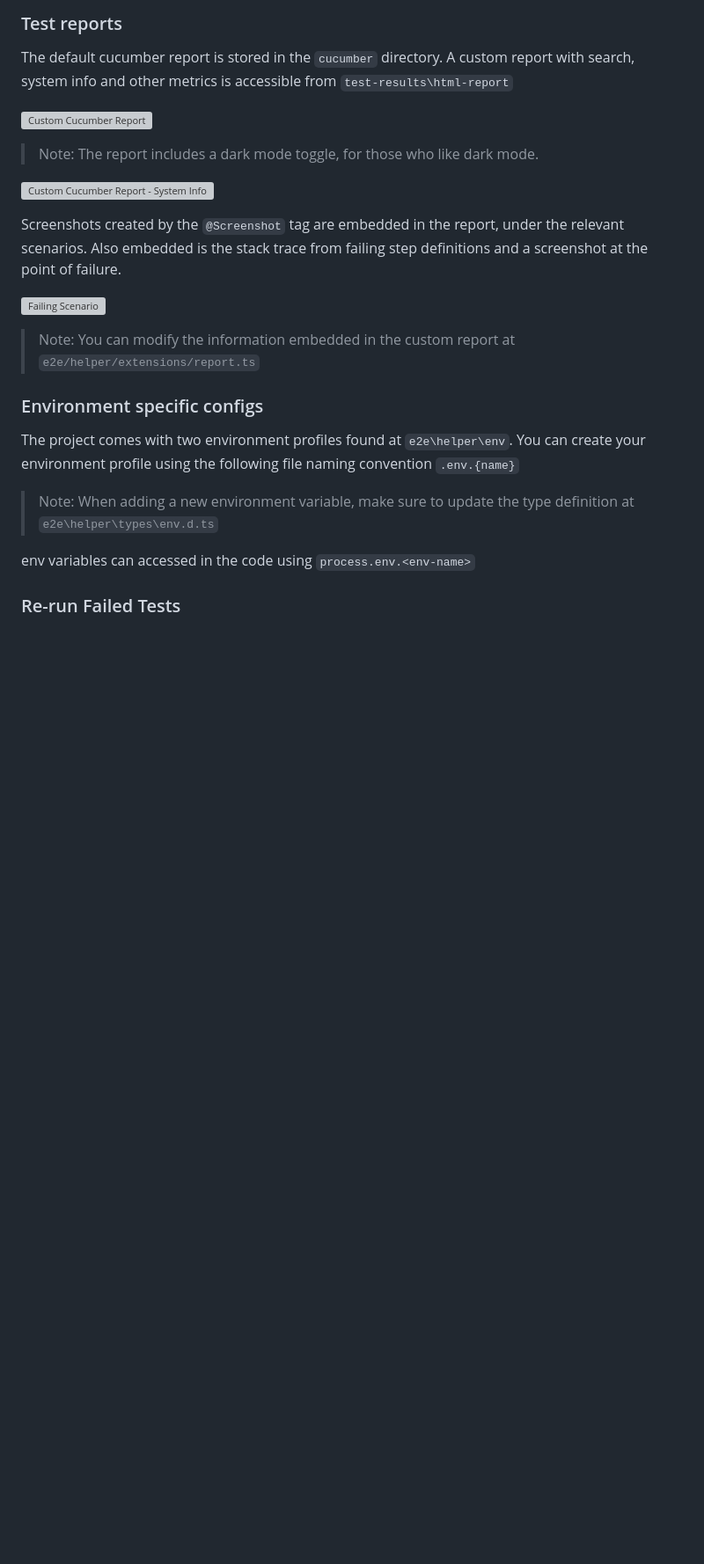
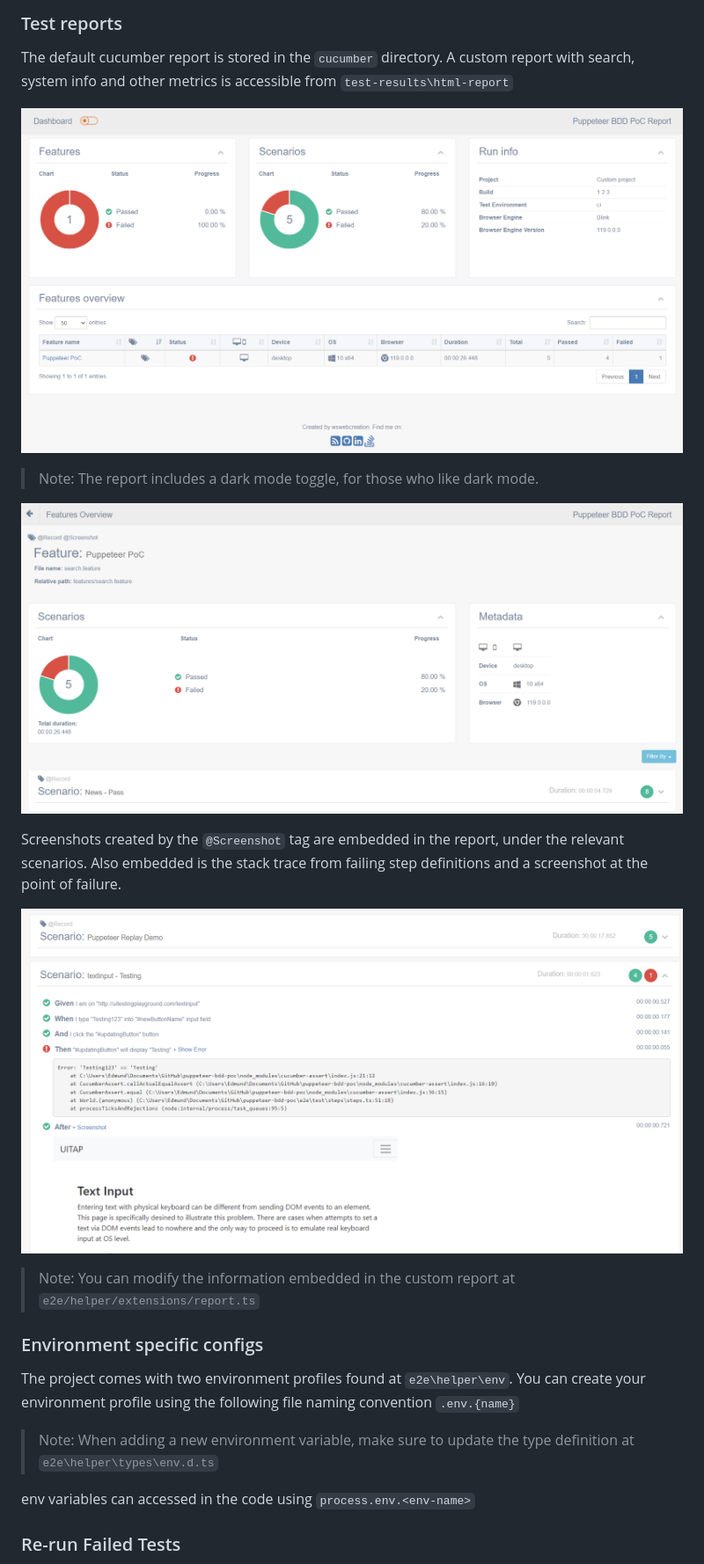
Before and after one commit to edmundackah/puppeteer-bdd-poc, a Markdown page: README.md, the part around the change printed below. Shown: that part at 88% size. GitHub-like rendering; blank space fills up the shorter version; grey boxes are pictures that could not be loaded.

Commit message:
fixed file paths

```diff
--- a/README.md
+++ b/README.md
@@ -60,15 +60,15 @@ Run cleanup script
 ### Test reports  <a id="item-two"></a>
 The default cucumber report is stored in the `cucumber` directory. A custom report with search, system info and other metrics is accessible from `test-results\html-report`
 
-![Custom Cucumber Report](docs\images\custom-cucumber-report.png "Cucumber report")
+![Custom Cucumber Report](docs/images/custom-cucumber-report.png "Cucumber report")
 
 > Note: The report includes a dark mode toggle, for those who like dark mode.
 
-![Custom Cucumber Report - System Info](docs\images\custom-cucumber-report-3.png "Custom Cucumber Report - System Info")
+![Custom Cucumber Report - System Info](docs/images/custom-cucumber-report-3.png "Custom Cucumber Report - System Info")
 
 Screenshots created by the `@Screenshot` tag are embedded in the report, under the relevant scenarios. Also embedded is the stack trace from failing step definitions and a screenshot at the point of failure.
 
-![Failing Scenario](docs\images\custom-cucumber-report-2.png "Failing Scenario")
+![Failing Scenario](docs/images/custom-cucumber-report-2.png "Failing Scenario")
 
 > Note: You can modify the information embedded in the custom report at `e2e/helper/extensions/report.ts`
 
```
Also changed, not shown: other parts of README.md (+2 -2 lines).
